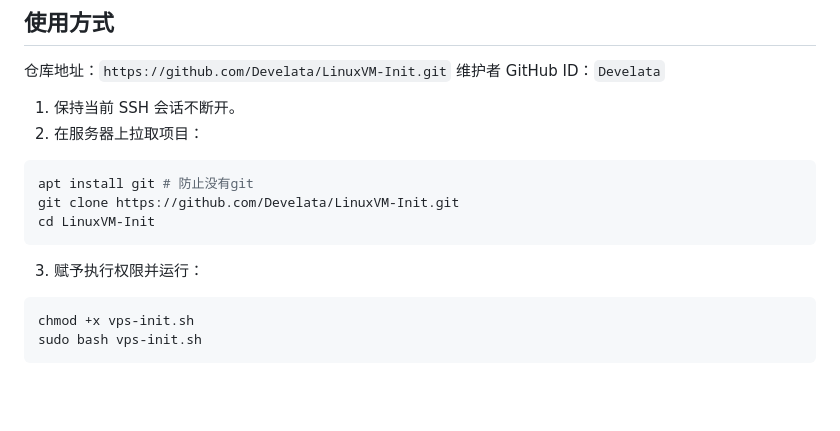
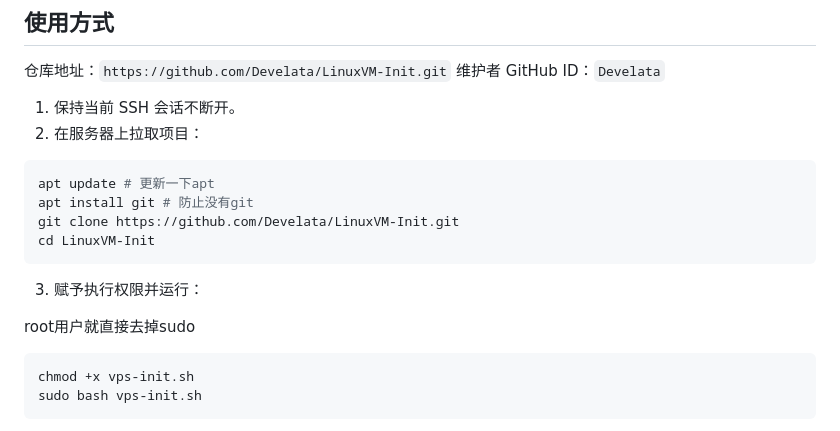
Before and after one commit to Develata/LinuxVM-Init, a Markdown page: README.md, the part around the change. Drawn GitHub-style; blank space fills up the shorter version.

Commit message:
更新 README.md

````diff
--- a/README.md
+++ b/README.md
@@ -28,12 +28,15 @@
 2. 在服务器上拉取项目：
 
 ```bash
+apt update # 更新一下apt
 apt install git # 防止没有git
 git clone https://github.com/Develata/LinuxVM-Init.git
 cd LinuxVM-Init
 ```
 
 3. 赋予执行权限并运行：
+
+root用户就直接去掉sudo
 
 ```bash
 chmod +x vps-init.sh
````
